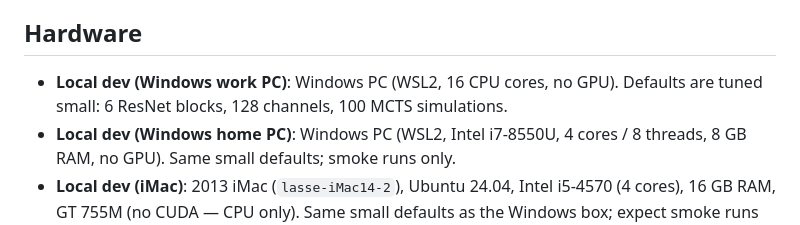
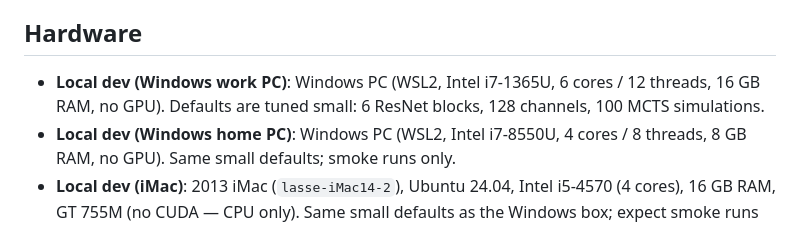
Before and after one commit to lassehjorthmadsen/raccoon, a Markdown page: CLAUDE.md, the part around the change. GitHub-like rendering.

Commit message:
docs: fix work PC specs in CLAUDE.md (i7-1365U, 6c/12t, 16GB)

```diff
--- a/CLAUDE.md
+++ b/CLAUDE.md
@@ -105,7 +105,7 @@ Keep experiments clean and their conclusions buildable. (Hard-won: an earlier 0-
 
 ## Hardware
 
-- **Local dev (Windows work PC)**: Windows PC (WSL2, 16 CPU cores, no GPU). Defaults are tuned small: 6 ResNet blocks, 128 channels, 100 MCTS simulations.
+- **Local dev (Windows work PC)**: Windows PC (WSL2, Intel i7-1365U, 6 cores / 12 threads, 16 GB RAM, no GPU). Defaults are tuned small: 6 ResNet blocks, 128 channels, 100 MCTS simulations.
 - **Local dev (Windows home PC)**: Windows PC (WSL2, Intel i7-8550U, 4 cores / 8 threads, 8 GB RAM, no GPU). Same small defaults; smoke runs only.
 - **Local dev (iMac)**: 2013 iMac (`lasse-iMac14-2`), Ubuntu 24.04, Intel i5-4570 (4 cores), 16 GB RAM, GT 755M (no CUDA — CPU only). Same small defaults as the Windows box; expect smoke runs only.
 - **Cloud training**: GCP spot VM with T4 GPU (`raccoon-gpu` in `europe-west1-b`). Auto-detects CUDA. See `docs/gcp_guide.md` for workflow.
```
